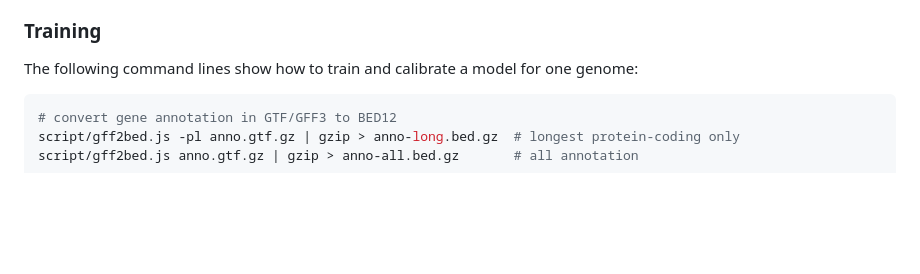
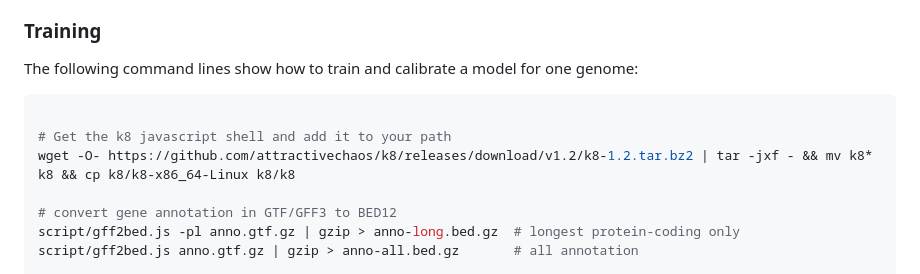
Before and after one commit to lh3/minisplice, a Markdown page: README.md, the part around the change. Rendered like a GitHub page; blank space fills up the shorter version.

Commit message:
add k8 is required for javascript gff imports

````diff
--- a/README.md
+++ b/README.md
@@ -72,6 +72,10 @@ but versions before v0.16 may lead to an assertion failure.
 
 The following command lines show how to train and calibrate a model for one genome:
 ```sh
+
+# Get the k8 javascript shell and add it to your path
+wget -O- https://github.com/attractivechaos/k8/releases/download/v1.2/k8-1.2.tar.bz2 | tar -jxf - && mv k8* k8 && cp k8/k8-x86_64-Linux k8/k8
+
 # convert gene annotation in GTF/GFF3 to BED12
 script/gff2bed.js -pl anno.gtf.gz | gzip > anno-long.bed.gz  # longest protein-coding only
 script/gff2bed.js anno.gtf.gz | gzip > anno-all.bed.gz       # all annotation
````
